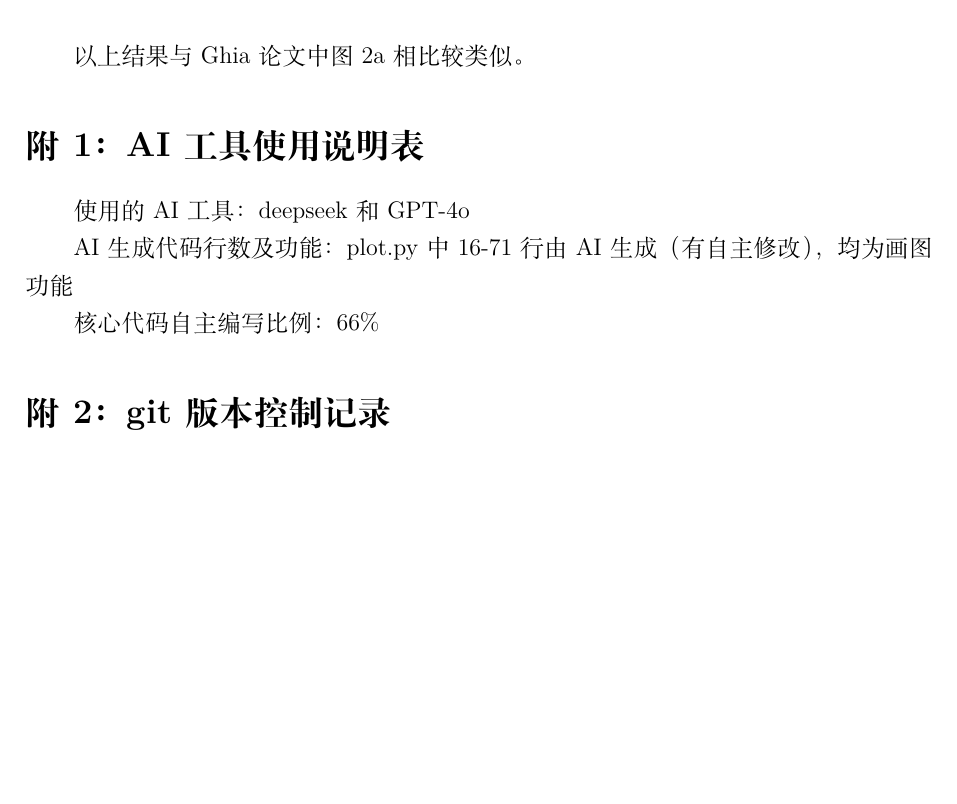
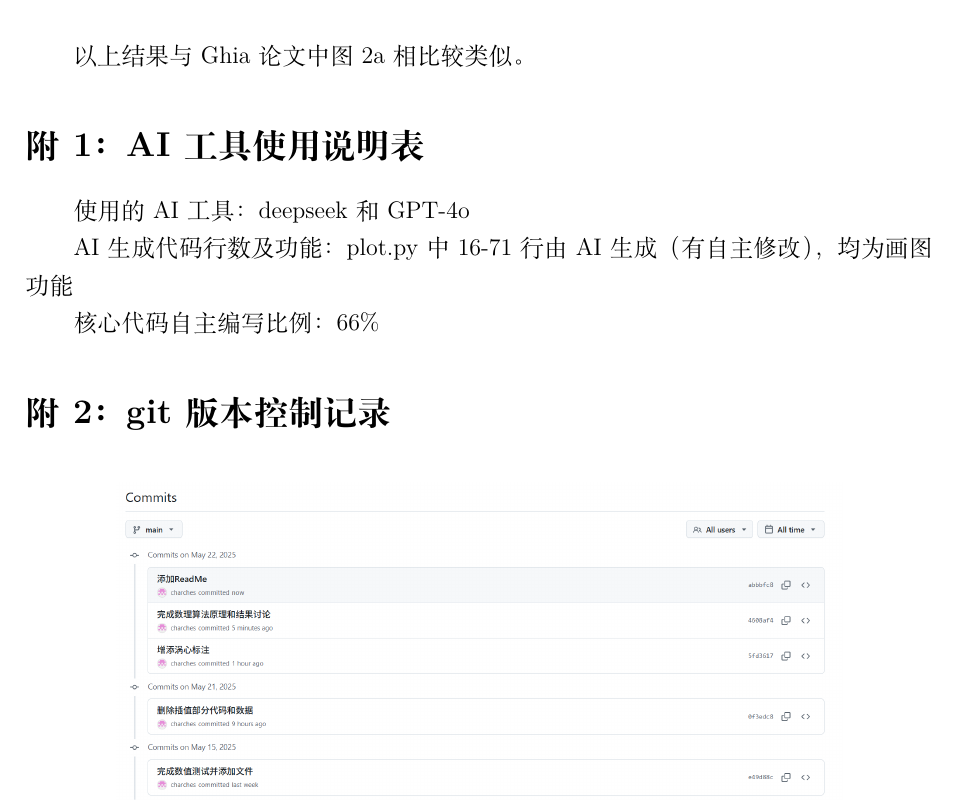
Before and after one commit to charches/CFDhomework, a LaTeX problem sheet (HW5forCFD/explanation.tex): part of page 6 of 6, cut so that both start at the same text, the shorter picture padded with empty space. Compiled offline with XeLaTeX.

Commit message:
完成第五次作业

```diff
--- a/HW5forCFD/explanation.tex
+++ b/HW5forCFD/explanation.tex
@@ -81,5 +81,8 @@ AI生成代码行数及功能：plot.py中16-71行由AI生成（有自主修改
 核心代码自主编写比例：66\%
 
 \section*{附2：git版本控制记录}
-
+\begin{figure}[htbp]
+    \centering
+    \includegraphics[width=0.8\textwidth]{./pictures/git_control.png}
+\end{figure}
 \end{document}
```
Also changed, not shown: HW5forCFD/pictures/git_control.png (added).
